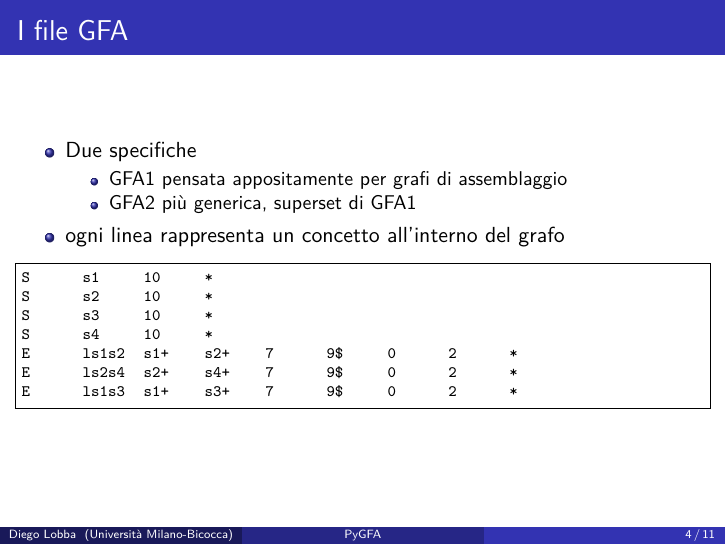
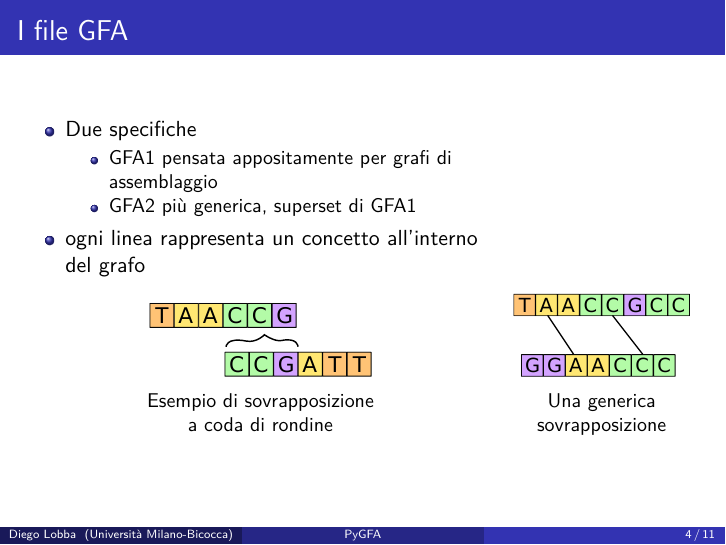
Before and after one commit to dlobba/bachelor-thesis, LaTeX slides (presentation/thesis-presentation.tex): page 4 of 11. Compiled offline with pdfLaTeX.

Commit message:
Added some images describing overlaps

```diff
--- a/presentation/thesis-presentation.tex
+++ b/presentation/thesis-presentation.tex
@@ -94,9 +94,8 @@ Dipartimento di Informatica Sistemistica e Comunicazione\\[5pt]
 
  \section{I file GFA}
  \begin{frame}[fragile]{\secname}
-
- 	\begin{columns}[onlytextwidth]
- 		\begin{column}{\textwidth}
+ 	\begin{columns}[b, onlytextwidth]
+ 		\begin{column}{0.7\textwidth}
  			\begin{itemize}
 				\item Due specifiche
 					\begin{itemize}
@@ -106,19 +105,21 @@ Dipartimento di Informatica Sistemistica e Comunicazione\\[5pt]
 				\item ogni linea rappresenta un concetto
 					all'interno del grafo
  			\end{itemize}
-
- 			\centering
- 			\begin{lstlisting}[basicstyle=\ttfamily\scriptsize, frame=single]
-S	s1	10	*
-S	s2	10	*
-S	s3	10	*
-S	s4	10	*
-E	ls1s2	s1+	s2+	7	9$	0	2	*
-E	ls2s4	s2+	s4+	7	9$	0	2	*
-E	ls1s3	s1+	s3+	7	9$	0	2	*
-			\end{lstlisting}
+ 			\begin{figure}
+ 				\centering
+ 				\captionsetup{justification=centering}
+ 				\includegraphics[scale=0.30]{dov_ov_++}
+ 				\caption{Esempio di sovrapposizione\\a coda di rondine}
+ 			\end{figure}
  		\end{column}
-
+ 		\begin{column}{0.3\textwidth}
+ 			\begin{figure}
+ 				\centering
+ 				\captionsetup{justification=centering}
+ 				\includegraphics[scale=0.27]{generic-overlap}
+ 				\caption{Una generica sovrapposizione}
+ 			\end{figure}
+ 		\end{column}
  	\end{columns}
  \end{frame}
 %-------------------------------------------------------------------------------------------------------------------------
```
Also changed, not shown: presentation/immagini/dov_ov_++.pdf (added), presentation/immagini/generic-overlap.pdf (added).
